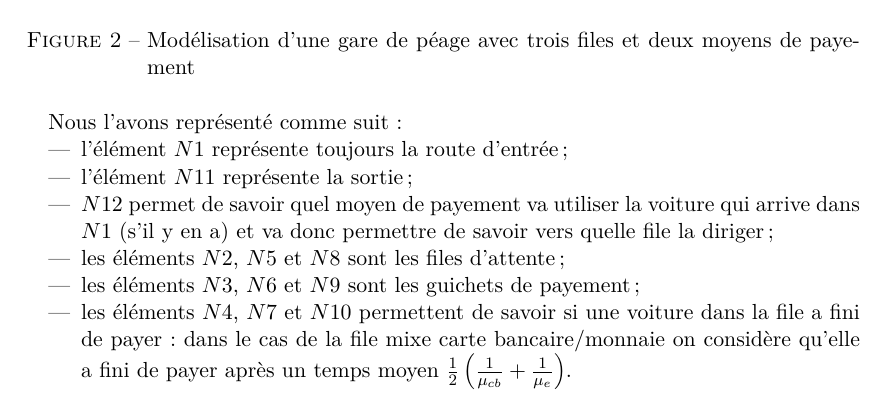
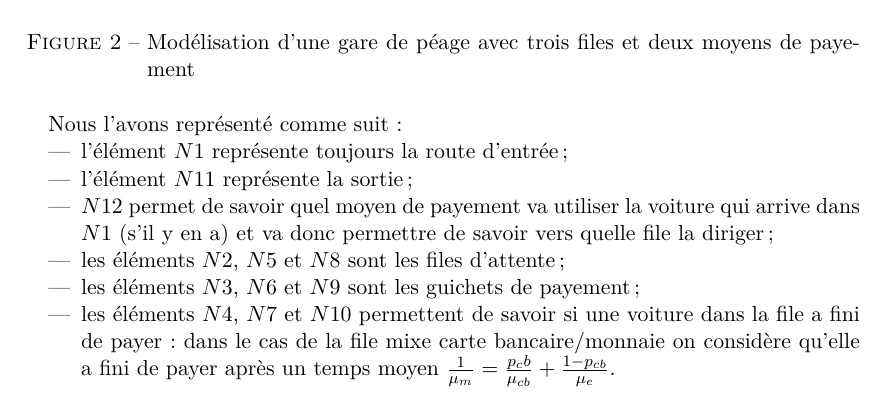
Before and after one commit to arthaud/GRO, a LaTeX document (procstochs/rapport_procstochs.tex): part of page 5 of 6, cut so that both start at the same text. Compiled offline with pdfLaTeX.

Commit message:
Corrigé modèle à 3 files, normalement là ça devrait être bon

```diff
--- a/procstochs/rapport_procstochs.tex
+++ b/procstochs/rapport_procstochs.tex
@@ -251,8 +251,9 @@
         \item les éléments $N4$, $N7$ et $N10$ permettent de savoir si une
           voiture dans la file a fini de payer: dans le cas de la file mixe
           carte bancaire/monnaie on considère qu'elle a fini de payer après un
-          temps moyen $\frac 1 2 \left(\frac 1 {\mu_{cb}} + \frac 1
-          {\mu_e}\right)$.  \end{itemize}
+          temps moyen $\frac 1 {\mu_m} = \frac{p_cb}{\mu_{cb}} +
+          \frac{1-p_{cb}}{\mu_e}$.
+      \end{itemize}
 
       Todo: jouer tous les paramètres pour trouver des conditions pour que ça
       converge ou non.
```
Also changed, not shown: procstochs/rapport_procstochs.pdf, 3 other files.
